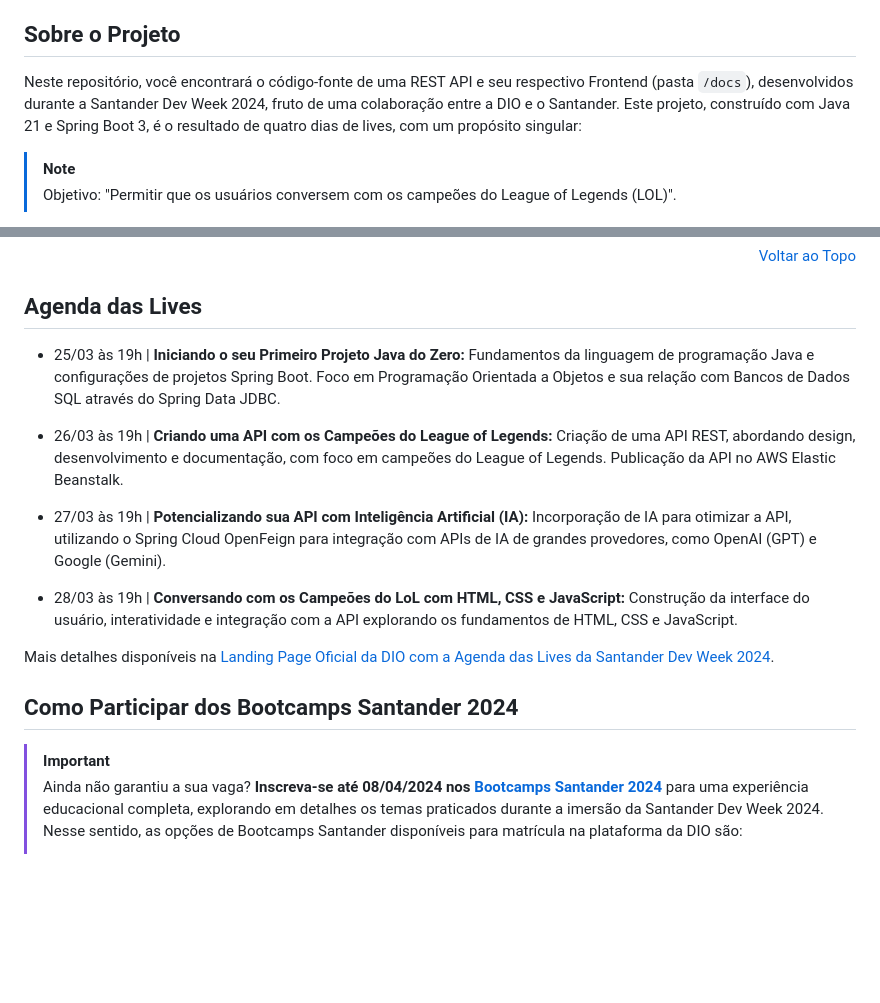
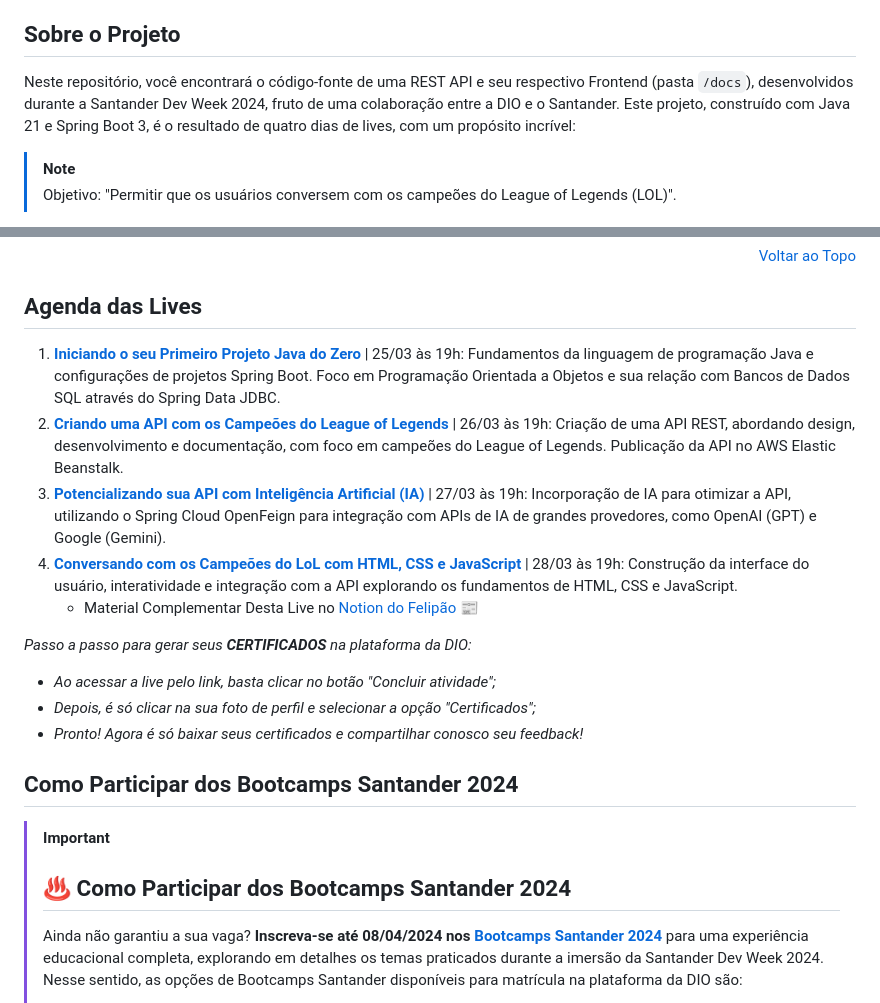
Before and after one commit to ClaudioMendonca-Eng/santander-dev-week-26-03-24, a Markdown page: README.md, 2 parts joined by grey strips. GitHub-like rendering; blank space fills up the shorter version.

```diff
--- a/README.md
+++ b/README.md
@@ -32,7 +32,7 @@
 
 ## <a name="sobre-o-projeto"></a>Sobre o Projeto
 
-Neste repositório, você encontrará o código-fonte de uma REST API e seu respectivo Frontend (pasta `/docs`), desenvolvidos durante a Santander Dev Week 2024, fruto de uma colaboração entre a DIO e o Santander. Este projeto, construído com Java 21 e Spring Boot 3, é o resultado de quatro dias de lives, com um propósito singular:
+Neste repositório, você encontrará o código-fonte de uma REST API e seu respectivo Frontend (pasta `/docs`), desenvolvidos durante a Santander Dev Week 2024, fruto de uma colaboração entre a DIO e o Santander. Este projeto, construído com Java 21 e Spring Boot 3, é o resultado de quatro dias de lives, com um propósito incrível:
 
 > [!NOTE]
 > Objetivo: "Permitir que os usuários conversem com os campeões do League of Legends (LOL)".
@@ -66,23 +66,26 @@ Para isso, utilizamos algumas das mais recentes Inteligências Artificiais (IAs)
 
 ## <a name="agenda-das-lives"></a>Agenda das Lives
 
-- 25/03 às 19h | **Iniciando o seu Primeiro Projeto Java do Zero:**
+1. **[Iniciando o seu Primeiro Projeto Java do Zero](https://web.dio.me/lives/iniciando-o-seu-primeiro-projeto-java-do-zero-santander-dev-week-2024)** | 25/03 às 19h:
 Fundamentos da linguagem de programação Java e configurações de projetos Spring Boot. Foco em Programação Orientada a Objetos e sua relação com Bancos de Dados SQL através do Spring Data JDBC.
+2. **[Criando uma API com os Campeões do League of Legends](https://web.dio.me/lives/criando-uma-api-com-os-campeoes-do-league-of-legends-santander-dev-week-2024)** | 26/03 às 19h:
+Criação de uma API REST, abordando design, desenvolvimento e documentação, com foco em campeões do League of Legends. Publicação da API no AWS Elastic Beanstalk.
+3. **[Potencializando sua API com Inteligência Artificial (IA)](https://web.dio.me/lives/potencializando-sua-api-com-inteligencia-artificial-ia-santander-dev-week-2024)** | 27/03 às 19h:
+Incorporação de IA para otimizar a API, utilizando o Spring Cloud OpenFeign para integração com APIs de IA de grandes provedores, como OpenAI (GPT) e Google (Gemini).
+4. **[Conversando com os Campeões do LoL com HTML, CSS e JavaScript](https://web.dio.me/lives/conversando-com-os-campeoes-do-lol-com-html-css-e-javascript-santander-dev-week-2024)** | 28/03 às 19h:
+Construção da interface do usuário, interatividade e integração com a API explorando os fundamentos de HTML, CSS e JavaScript.
+    - Material Complementar Desta Live no [Notion do Felipão](https://helpful-jump-17b.notion.site/Santander-Dev-Week-24-Integra-o-945ebd16b5e3462a9561b6beb6d7587d?pvs=4) 📰
 
-- 26/03 às 19h | **Criando uma API com os Campeões do League of Legends:**
-Criação de uma API REST, abordando design, desenvolvimento e documentação, com foco em campeões do League of Legends. Publicação da API no AWS Elastic Beanstalk.
-
-- 27/03 às 19h | **Potencializando sua API com Inteligência Artificial (IA):**
-Incorporação de IA para otimizar a API, utilizando o Spring Cloud OpenFeign para integração com APIs de IA de grandes provedores, como OpenAI (GPT) e Google (Gemini).
-
-- 28/03 às 19h | **Conversando com os Campeões do LoL com HTML, CSS e JavaScript:**
-Construção da interface do usuário, interatividade e integração com a API explorando os fundamentos de HTML, CSS e JavaScript.
-
-Mais detalhes disponíveis na [Landing Page Oficial da DIO com a Agenda das Lives da Santander Dev Week 2024](https://pages.dio.me/santander-dev-week-2024).
+_Passo a passo para gerar seus **CERTIFICADOS** na plataforma da DIO:_
+- _Ao acessar a live pelo link, basta clicar no botão "Concluir atividade";_
+- _Depois, é só clicar na sua foto de perfil e selecionar a opção "Certificados";_
+- _Pronto! Agora é só baixar seus certificados e compartilhar conosco seu feedback!_
 
 ## <a name="como-participar-dos-bootcamps-santander-2024"></a>Como Participar dos Bootcamps Santander 2024
 
 > [!IMPORTANT]
+> ## ♨️ Como Participar dos Bootcamps Santander 2024
+>
 > Ainda não garantiu a sua vaga? **Inscreva-se até 08/04/2024 nos [Bootcamps Santander 2024](https://bit.ly/48S4DCy)** para uma experiência educacional completa, explorando em detalhes os temas praticados durante a imersão da Santander Dev Week 2024. Nesse sentido, as opções de Bootcamps Santander disponíveis para matrícula na plataforma da DIO são:
 >
 > 1. [Backend com Java e Spring Boot](https://web.dio.me/track/santander-2024-backend-com-java)
```
